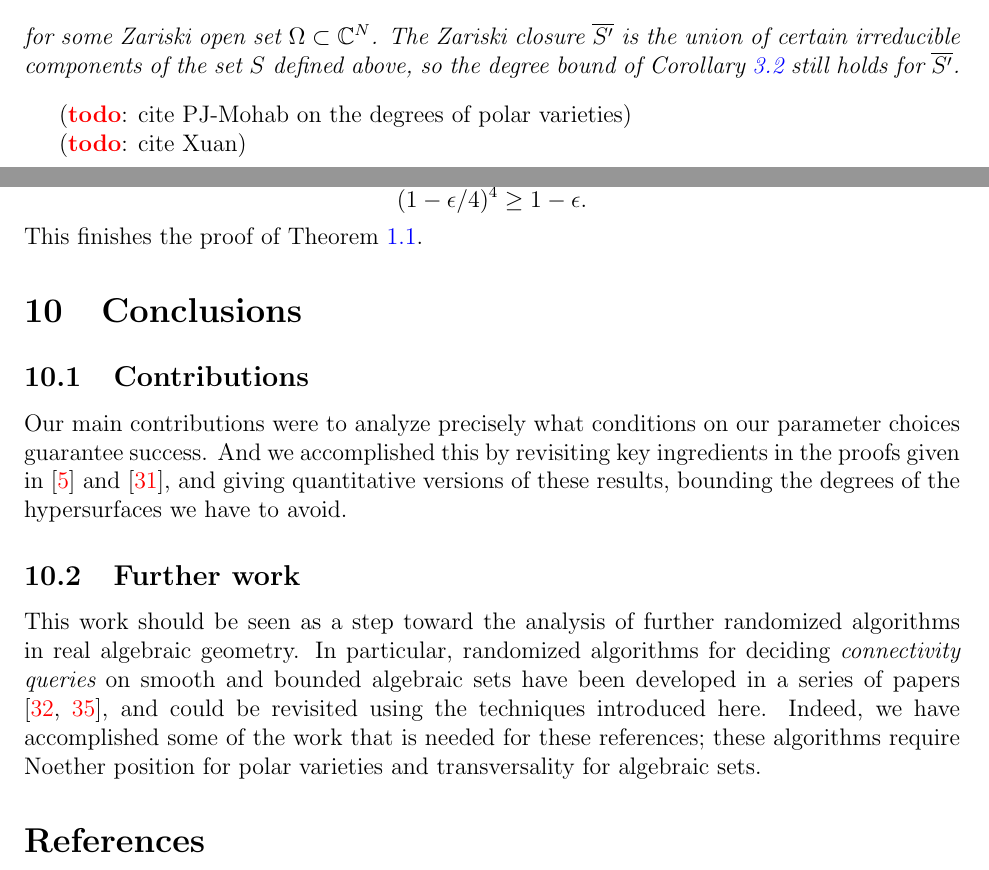
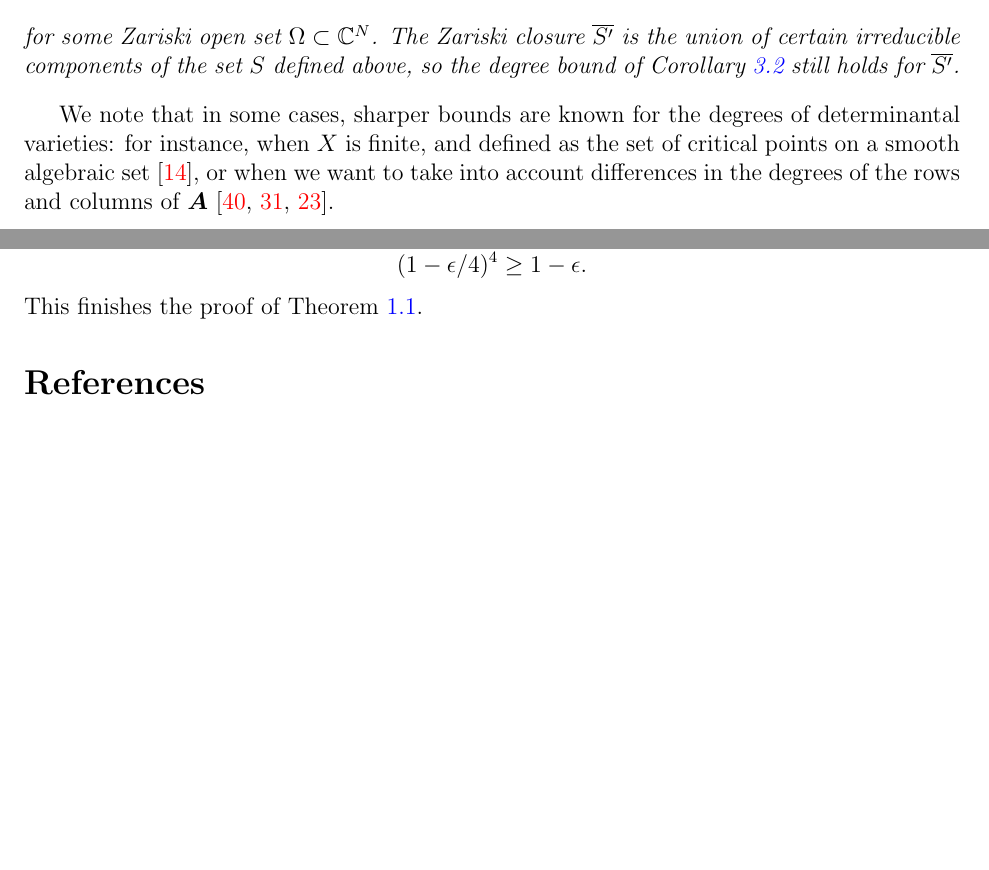
Before and after one commit to Jesse-Allister-Kasien-Elliott/GeneralCaseFinalCopy, a LaTeX paper (main-new.tex): two parts of pages 9 and 30 of 33, joined at a grey line, cut so that both start at the same text, the shorter picture padded with empty space. Compiled offline with pdfLaTeX.

Commit message:
typos, intro

```diff
--- a/main-new.tex
+++ b/main-new.tex
@@ -791,9 +791,12 @@ makes this more precise.
   holds for $\overline{\X'}$.
 \end{remark}
 
-\todo{cite PJ-Mohab on the degrees of polar varieties}
-
-\todo{cite Xuan}
+We note that in some cases, sharper bounds are known for the degrees
+of determinantal varieties: for instance, when $X$ is finite, and
+defined as the set of critical points on a smooth algebraic
+set~\cite{SaSp16}, or when we want to take into account differences in
+the degrees of the rows and columns of $\bm
+A$~\cite{Spa14,NieRan09,HaSaScVu18}.
 
 %%%%%%%%%%%%%%%%%%%%%%%%%%%%%%%%%%%%%%%%%%%%%%%%%%%%%%%%%%%%
 %%%%%%%%%%%%%%%%%%%%%%%%%%%%%%%%%%%%%%%%%%%%%%%%%%%%%%%%%%%%
@@ -2286,33 +2289,33 @@ at least
 This finishes the proof of Theorem~\ref{theo:main}.
 
 
-%======================================================================
-\section{Conclusions}\label{chap:conclusions}
-%======================================================================
-
-%%%%%%%%%%%%%%%%%%%%%%%%%%%%%%%%%%%%%%%%%%%%%%%%%%%%%%%%%%%%%%
-%%%%%%%%%%%%%%%%%%%%%%%%%%%%%%%%%%%%%%%%%%%%%%%%%%%%%%%%%%%%%%
-%%%%%%%%%%%%%%%%%%%%%%%%%%%%%%%%%%%%%%%%%%%%%%%%%%%%%%%%%%%%%%
-\subsection{Contributions}
-Our main contributions were to analyze precisely what conditions on our
-parameter choices guarantee success. And we accomplished this by
-revisiting key ingredients in the proofs given
-in~\cite{BaGiHeMb97} and~\cite{EMP}, and giving quantitative versions
-of these results, bounding the degrees of the hypersurfaces we have to
-avoid.
-
-
-
-%%%%%%%%%%%%%%%%%%%%%%%%%%%%%%%%%%%%%%%%%%%%%%%%%%%%%%%%%%%%%%
-%%%%%%%%%%%%%%%%%%%%%%%%%%%%%%%%%%%%%%%%%%%%%%%%%%%%%%%%%%%%%%
-%%%%%%%%%%%%%%%%%%%%%%%%%%%%%%%%%%%%%%%%%%%%%%%%%%%%%%%%%%%%%%
-\subsection{Further work}
-This work should be seen as a step toward the analysis of
-further randomized algorithms in real algebraic geometry.  In particular, randomized algorithms for deciding {\em
-  connectivity queries} on smooth and bounded algebraic sets have been
-developed in a series of papers
-\cite{SchostMohabBabySteps2011,SchostMohabBabySteps2014}, and could be
-revisited using the techniques introduced here. Indeed, we have accomplished some of the work that is needed for these references; these algorithms require Noether position for polar varieties and transversality for algebraic sets.
+%% %======================================================================
+%% \section{Conclusions}\label{chap:conclusions}
+%% %======================================================================
+
+%% %%%%%%%%%%%%%%%%%%%%%%%%%%%%%%%%%%%%%%%%%%%%%%%%%%%%%%%%%%%%%%
+%% %%%%%%%%%%%%%%%%%%%%%%%%%%%%%%%%%%%%%%%%%%%%%%%%%%%%%%%%%%%%%%
+%% %%%%%%%%%%%%%%%%%%%%%%%%%%%%%%%%%%%%%%%%%%%%%%%%%%%%%%%%%%%%%%
+%% \subsection{Contributions}
+%% Our main contributions were to analyze precisely what conditions on our
+%% parameter choices guarantee success. And we accomplished this by
+%% revisiting key ingredients in the proofs given
+%% in~\cite{BaGiHeMb97} and~\cite{EMP}, and giving quantitative versions
+%% of these results, bounding the degrees of the hypersurfaces we have to
+%% avoid.
+
+
+
+%% %%%%%%%%%%%%%%%%%%%%%%%%%%%%%%%%%%%%%%%%%%%%%%%%%%%%%%%%%%%%%%
+%% %%%%%%%%%%%%%%%%%%%%%%%%%%%%%%%%%%%%%%%%%%%%%%%%%%%%%%%%%%%%%%
+%% %%%%%%%%%%%%%%%%%%%%%%%%%%%%%%%%%%%%%%%%%%%%%%%%%%%%%%%%%%%%%%
+%% \subsection{Further work}
+%% This work should be seen as a step toward the analysis of
+%% further randomized algorithms in real algebraic geometry.  In particular, randomized algorithms for deciding {\em
+%%   connectivity queries} on smooth and bounded algebraic sets have been
+%% developed in a series of papers
+%% \cite{SchostMohabBabySteps2011,SchostMohabBabySteps2014}, and could be
+%% revisited using the techniques introduced here. Indeed, we have accomplished some of the work that is needed for these references; these algorithms require Noether position for polar varieties and transversality for algebraic sets.
 
 
 
```
